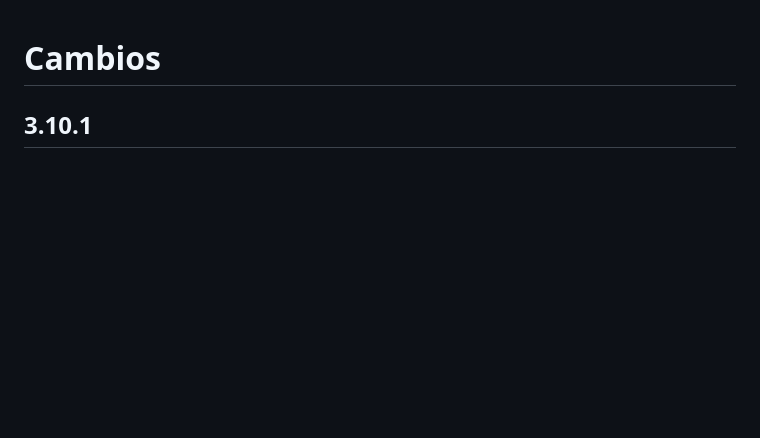
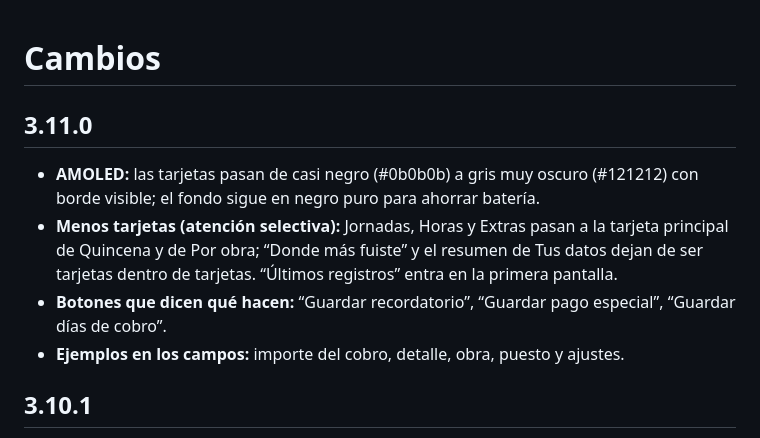
Before and after one commit to kkshiiit/Mi-Quincena, a Markdown page: CHANGELOG.md, the part around the change. Rendered like a GitHub page; blank space fills up the shorter version.

```diff
--- a/CHANGELOG.md
+++ b/CHANGELOG.md
@@ -1,4 +1,10 @@
 # Cambios
+
+## 3.11.0
+- **AMOLED:** las tarjetas pasan de casi negro (#0b0b0b) a gris muy oscuro (#121212) con borde visible; el fondo sigue en negro puro para ahorrar batería.
+- **Menos tarjetas (atención selectiva):** Jornadas, Horas y Extras pasan a la tarjeta principal de Quincena y de Por obra; “Donde más fuiste” y el resumen de Tus datos dejan de ser tarjetas dentro de tarjetas. “Últimos registros” entra en la primera pantalla.
+- **Botones que dicen qué hacen:** “Guardar recordatorio”, “Guardar pago especial”, “Guardar días de cobro”.
+- **Ejemplos en los campos:** importe del cobro, detalle, obra, puesto y ajustes.
 
 ## 3.10.1
 - **Tema “Sistema” arreglado en Android:** la app nativa siempre usaba un tema claro, y por eso la parte web nunca se enteraba de que el teléfono estaba en modo oscuro. Ahora hay estilos nocturnos (`values-night*`).
```
Also changed, not shown: README.md (+1 -1 lines), docs/img/funciones.png, docs/img/obras.png, docs/img/quincena-amoled.png, docs/img/quincena.png, docs/img/registrar.png, 6 other files.
